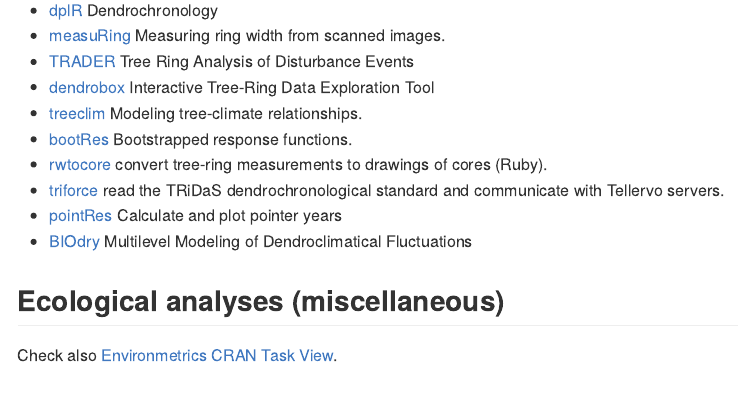
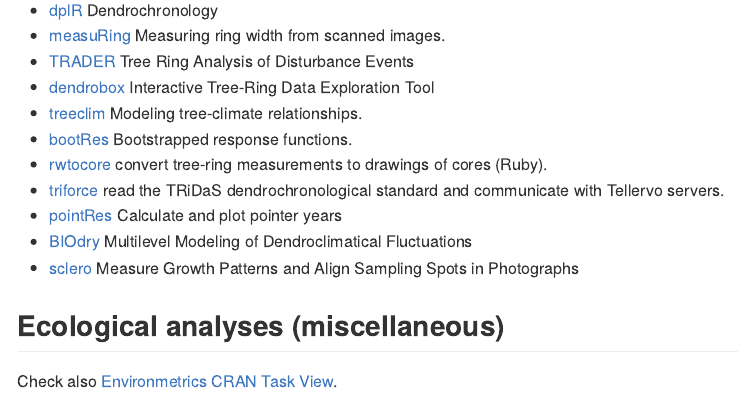
Before and after one commit to Pakillo/Rpackages_dir, an R Markdown document (README.Rmd): the page in a window 1100 px wide, from 14330 px down. The pictures show the output file README.md that the author committed with the source, drawn offline in the style of GitHub.

Commit message:
added sclero (dendro)

```diff
--- a/README.Rmd
+++ b/README.Rmd
@@ -576,6 +576,7 @@ Check also [Phylogenetics CRAN task view](http://cran.r-project.org/web/views/Ph
 * [triforce](https://github.com/ltrr-arizona-edu/triforce) read the TRiDaS dendrochronological standard and communicate with Tellervo servers.
 * [pointRes](https://cran.r-project.org/web/packages/pointRes/index.html) Calculate and plot pointer years
 * [BIOdry](https://cran.r-project.org/web/packages/BIOdry/index.html) Multilevel Modeling of Dendroclimatical Fluctuations
+* [sclero](https://cran.r-project.org/web/packages/sclero/) Measure Growth Patterns and Align Sampling Spots in Photographs
 
 
 
```
Also changed, not shown: README.md.
